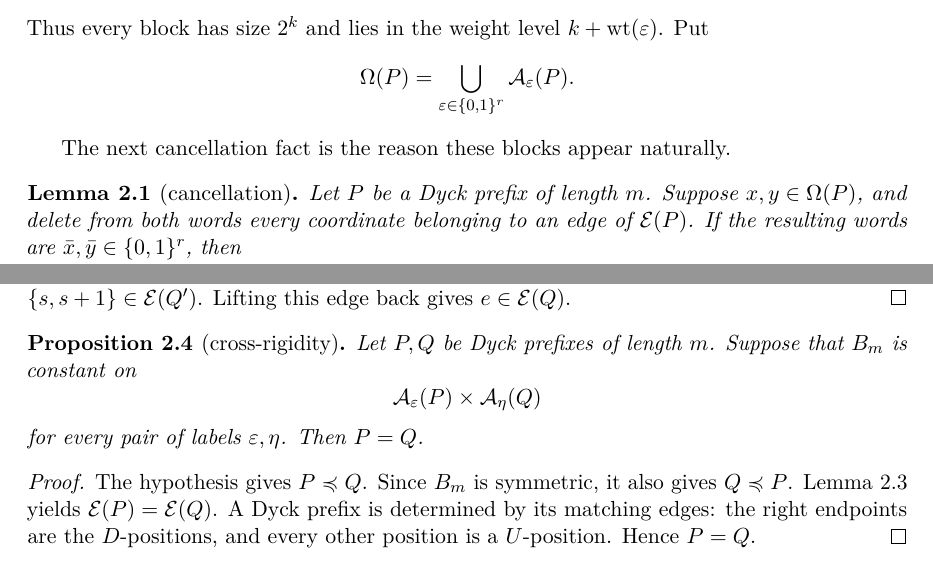
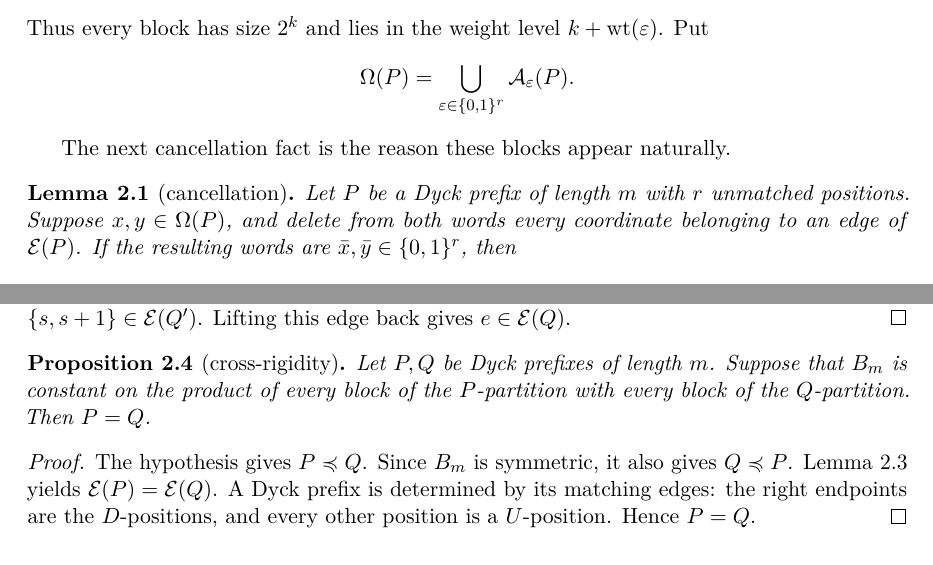
Before and after one commit to FDmd233/catalan-lattice-path-classification, a LaTeX paper (paper/paper_en.tex): two parts of pages 2 and 4 of 12, joined at a grey line, cut so that both start at the same text. Compiled offline with pdfLaTeX.

Commit message:
Make rigidity statements self-contained

```diff
--- a/paper/paper_en.tex
+++ b/paper/paper_en.tex
@@ -116,7 +116,7 @@ Thus every block has size $2^k$ and lies in the weight level $k+\wt(\eps)$.  Put
 The next cancellation fact is the reason these blocks appear naturally.
 
 \begin{lemma}[cancellation]\label{lem:cancellation}
-Let $P$ be a Dyck prefix of length $m$.  Suppose $x,y\in\Om(P)$, and delete from both words every coordinate belonging to an edge of $\E(P)$.  If the resulting words are $\bar x,\bar y\in\bits^r$, then
+Let $P$ be a Dyck prefix of length $m$ with $r$ unmatched positions.  Suppose $x,y\in\Om(P)$, and delete from both words every coordinate belonging to an edge of $\E(P)$.  If the resulting words are $\bar x,\bar y\in\bits^r$, then
 \begin{equation}\label{eq:quotient}
  B_m(x,y)=B_r(\bar x,\bar y).
 \end{equation}
@@ -191,11 +191,7 @@ Lemma~\ref{lem:square} gives $y_s\ne y_{s+1}$ for every $y\in\Om(Q')$.  In a Dyc
 \end{proof}
 
 \begin{proposition}[cross-rigidity]\label{prop:crossrigidity}
-Let $P,Q$ be Dyck prefixes of length $m$.  Suppose that $B_m$ is constant on
-\[
- \A_{\eps}(P)\times\A_{\eta}(Q)
-\]
-for every pair of labels $\eps,\eta$.  Then $P=Q$.
+Let $P,Q$ be Dyck prefixes of length $m$.  Suppose that $B_m$ is constant on the product of every block of the $P$-partition with every block of the $Q$-partition.  Then $P=Q$.
 \end{proposition}
 \begin{proof}
 The hypothesis gives $P\preccurlyeq Q$.  Since $B_m$ is symmetric, it also gives $Q\preccurlyeq P$.  Lemma~\ref{lem:oneway} yields $\E(P)=\E(Q)$.  A Dyck prefix is determined by its matching edges: the right endpoints are the $D$-positions, and every other position is a $U$-position.  Hence $P=Q$.
```
